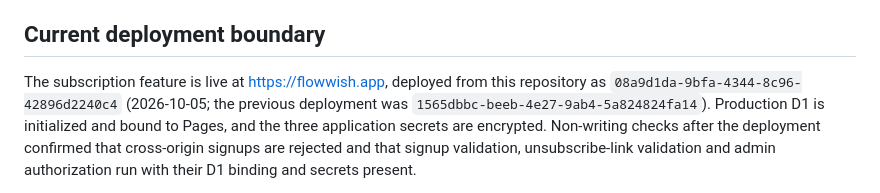
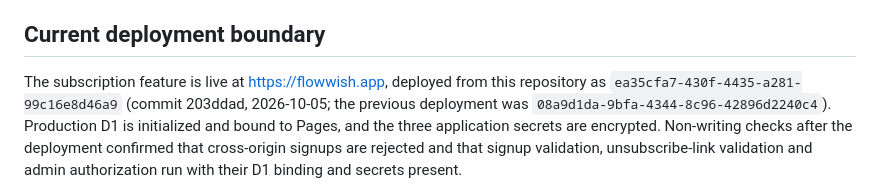
Before and after one commit to fanyu/legal, a Markdown page: waitlist/README.md, the part around the change. GitHub-like rendering.

Commit message:
Record the production deployment of 203ddad

```diff
--- a/waitlist/README.md
+++ b/waitlist/README.md
@@ -7,8 +7,8 @@ email addresses and subscription/send/delivery history in private D1 tables.
 ## Current deployment boundary
 
 The subscription feature is live at https://flowwish.app, deployed from this
-repository as `08a9d1da-9bfa-4344-8c96-42896d2240c4` (2026-10-05; the previous
-deployment was `1565dbbc-beeb-4e27-9ab4-5a824824fa14`). Production D1 is initialized
+repository as `ea35cfa7-430f-4435-a281-99c16e8d46a9` (commit 203ddad, 2026-10-05; the
+previous deployment was `08a9d1da-9bfa-4344-8c96-42896d2240c4`). Production D1 is initialized
 and bound to Pages, and the three application secrets are encrypted. Non-writing
 checks after the deployment confirmed that cross-origin signups are rejected and
 that signup validation, unsubscribe-link validation and admin authorization run
```
